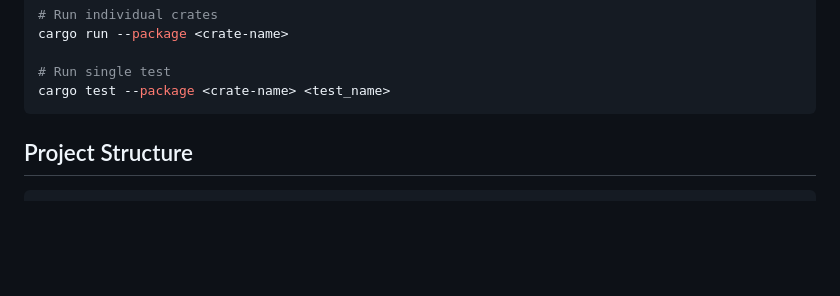
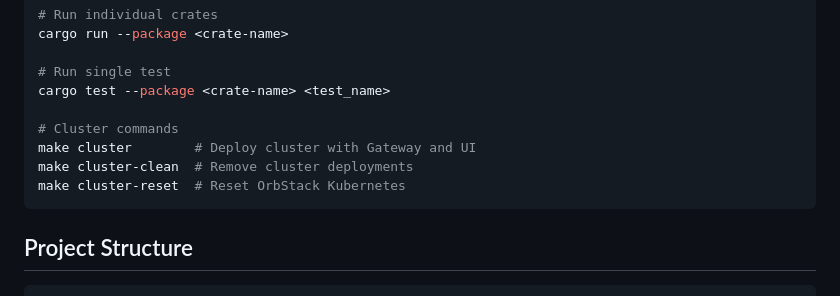
Before and after one commit to dshcherbatiuk/forgemaster, a Markdown page: CLAUDE.md, the part around the change. Drawn GitHub-style; blank space fills up the shorter version.

Commit message:
docs: OHS-0000 Add cluster commands to CLAUDE.md
Co-Authored-By: Claude <noreply@anthropic.com>

````diff
--- a/CLAUDE.md
+++ b/CLAUDE.md
@@ -72,6 +72,11 @@ cargo run --package <crate-name>
 
 # Run single test
 cargo test --package <crate-name> <test_name>
+
+# Cluster commands
+make cluster        # Deploy cluster with Gateway and UI
+make cluster-clean  # Remove cluster deployments
+make cluster-reset  # Reset OrbStack Kubernetes
 ```
 
 ## Project Structure
````
